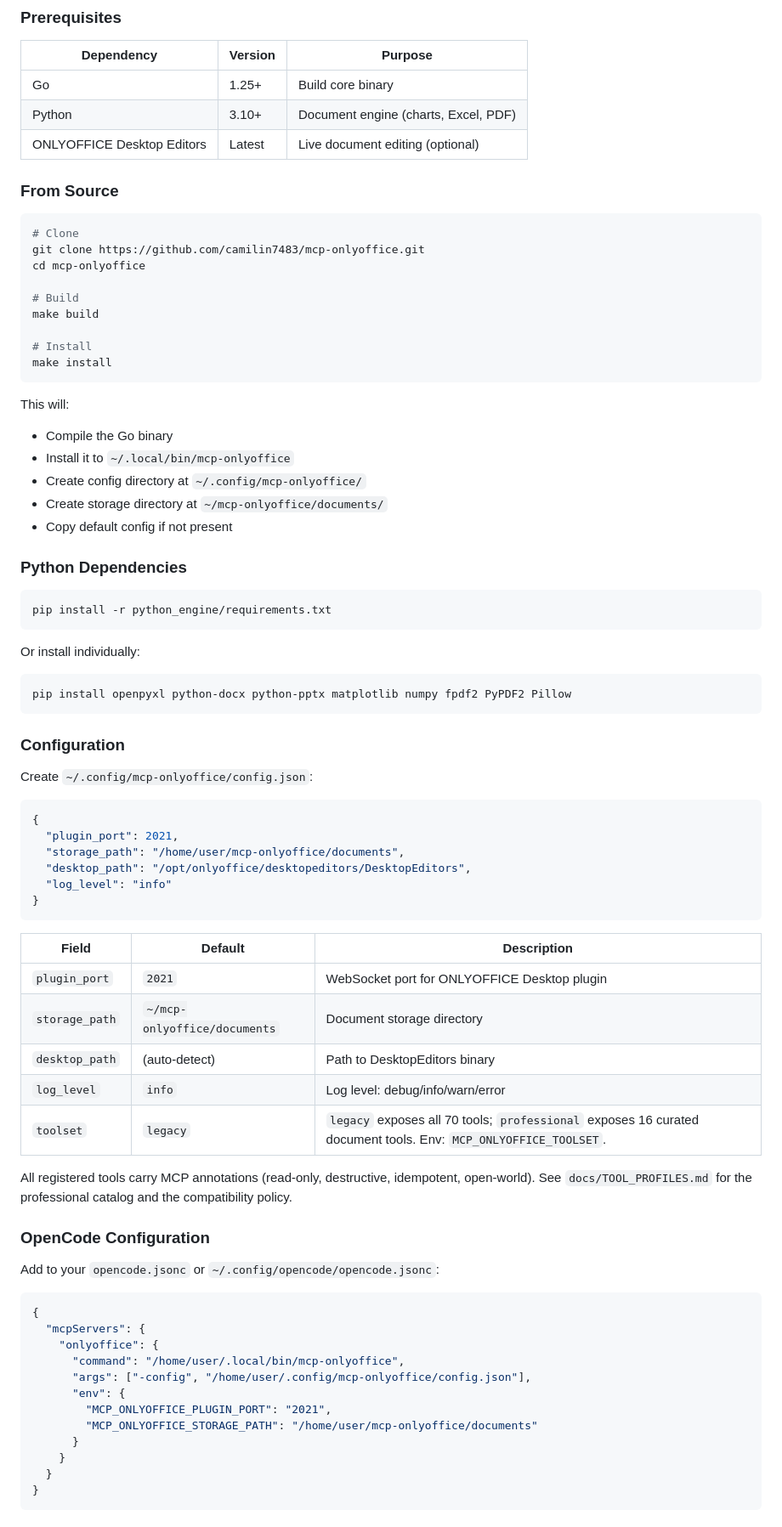
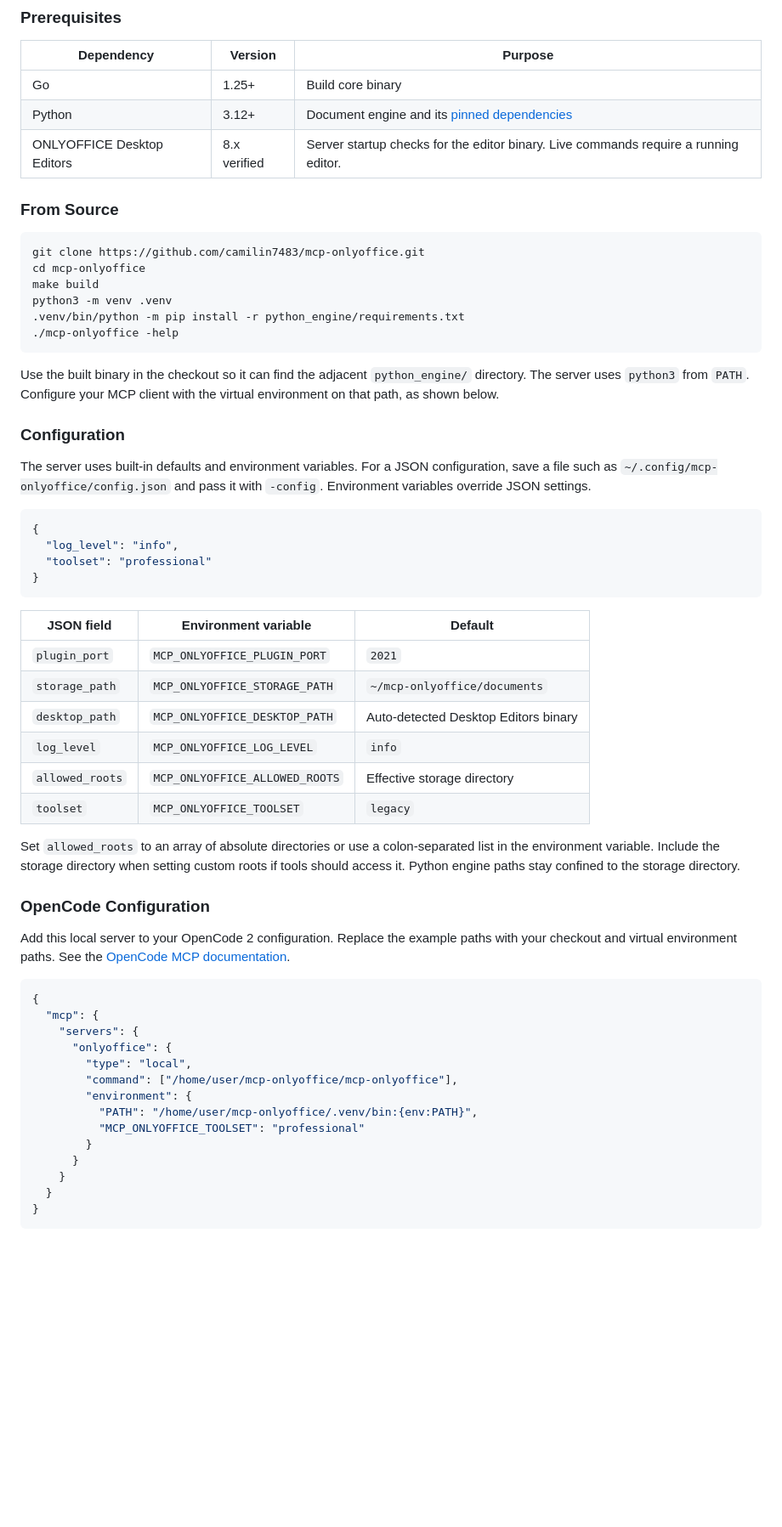
Before and after one commit to camilin7483/mcp-onlyoffice, a Markdown page: README.md, the part around one of its changes. Shown at 85% size. GitHub-like rendering; blank space fills up the shorter version.

Commit message:
docs: refresh README, CHANGELOG and tool profile notes

````diff
--- a/README.md
+++ b/README.md
@@ -130,79 +117,59 @@
 | Dependency | Version | Purpose |
 |-----------|---------|---------|
 | Go | 1.25+ | Build core binary |
-| Python | 3.10+ | Document engine (charts, Excel, PDF) |
-| ONLYOFFICE Desktop Editors | Latest | Live document editing (optional) |
+| Python | 3.12+ | Document engine and its [pinned dependencies](python_engine/requirements.txt) |
+| ONLYOFFICE Desktop Editors | 8.x verified | Server startup checks for the editor binary. Live commands require a running editor. |
 
 ### From Source
 
 ```bash
-# Clone
 git clone https://github.com/camilin7483/mcp-onlyoffice.git
 cd mcp-onlyoffice
-
-# Build
 make build
-
-# Install
-make install
+python3 -m venv .venv
+.venv/bin/python -m pip install -r python_engine/requirements.txt
+./mcp-onlyoffice -help
 ```
 
-This will:
-- Compile the Go binary
-- Install it to `~/.local/bin/mcp-onlyoffice`
-- Create config directory at `~/.config/mcp-onlyoffice/`
-- Create storage directory at `~/mcp-onlyoffice/documents/`
-- Copy default config if not present
-
-### Python Dependencies
-
-```bash
-pip install -r python_engine/requirements.txt
-```
-
-Or install individually:
-```bash
-pip install openpyxl python-docx python-pptx matplotlib numpy fpdf2 PyPDF2 Pillow
-```
+Use the built binary in the checkout so it can find the adjacent `python_engine/` directory. The server uses `python3` from `PATH`. Configure your MCP client with the virtual environment on that path, as shown below.
 
 ### Configuration
 
-Create `~/.config/mcp-onlyoffice/config.json`:
+The server uses built-in defaults and environment variables. For a JSON configuration, save a file such as `~/.config/mcp-onlyoffice/config.json` and pass it with `-config`. Environment variables override JSON settings.
 
 ```json
 {
-  "plugin_port": 2021,
-  "storage_path": "/home/user/mcp-onlyoffice/documents",
-  "desktop_path": "/opt/onlyoffice/desktopeditors/DesktopEditors",
-  "log_level": "info"
+  "log_level": "info",
+  "toolset": "professional"
 }
 ```
 
-| Field | Default | Description |
-|-------|---------|-------------|
-| `plugin_port` | `2021` | WebSocket port for ONLYOFFICE Desktop plugin |
-| `storage_path` | `~/mcp-onlyoffice/documents` | Document storage directory |
-| `desktop_path` | (auto-detect) | Path to DesktopEditors binary |
-| `log_level` | `info` | Log level: debug/info/warn/error |
-| `toolset` | `legacy` | `legacy` exposes all 70 tools; `professional` exposes 16 curated document tools. Env: `MCP_ONLYOFFICE_TOOLSET`. |
+| JSON field | Environment variable | Default |
+|------------|----------------------|---------|
+| `plugin_port` | `MCP_ONLYOFFICE_PLUGIN_PORT` | `2021` |
+| `storage_path` | `MCP_ONLYOFFICE_STORAGE_PATH` | `~/mcp-onlyoffice/documents` |
+| `desktop_path` | `MCP_ONLYOFFICE_DESKTOP_PATH` | Auto-detected Desktop Editors binary |
+| `log_level` | `MCP_ONLYOFFICE_LOG_LEVEL` | `info` |
+| `allowed_roots` | `MCP_ONLYOFFICE_ALLOWED_ROOTS` | Effective storage directory |
+| `toolset` | `MCP_ONLYOFFICE_TOOLSET` | `legacy` |
 
-All registered tools carry MCP annotations (read-only, destructive, idempotent,
-open-world). See `docs/TOOL_PROFILES.md` for the professional catalog and the
-compatibility policy.
+Set `allowed_roots` to an array of absolute directories or use a colon-separated list in the environment variable. Include the storage directory when setting custom roots if tools should access it. Python engine paths stay confined to the storage directory.
 
 ### OpenCode Configuration
 
-Add to your `opencode.jsonc` or `~/.config/opencode/opencode.jsonc`:
+Add this local server to your OpenCode 2 configuration. Replace the example paths with your checkout and virtual environment paths. See the [OpenCode MCP documentation](https://opencode.ai/docs/mcp-servers/#local).
 
 ```jsonc
 {
-  "mcpServers": {
-    "onlyoffice": {
-      "command": "/home/user/.local/bin/mcp-onlyoffice",
-      "args": ["-config", "/home/user/.config/mcp-onlyoffice/config.json"],
-      "env": {
-        "MCP_ONLYOFFICE_PLUGIN_PORT": "2021",
-        "MCP_ONLYOFFICE_STORAGE_PATH": "/home/user/mcp-onlyoffice/documents"
+  "mcp": {
+    "servers": {
+      "onlyoffice": {
+        "type": "local",
+        "command": ["/home/user/mcp-onlyoffice/mcp-onlyoffice"],
+        "environment": {
+          "PATH": "/home/user/mcp-onlyoffice/.venv/bin:{env:PATH}",
+          "MCP_ONLYOFFICE_TOOLSET": "professional"
+        }
       }
     }
   }
````
Also changed, not shown: other parts of README.md (+76 -124 lines), CHANGELOG.md (+17 -1 lines), docs/TOOL_PROFILES.md (+10 -11 lines), docs/report-chart.png (added).
